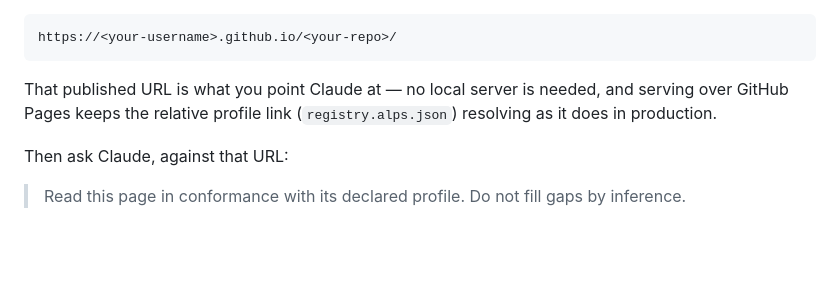
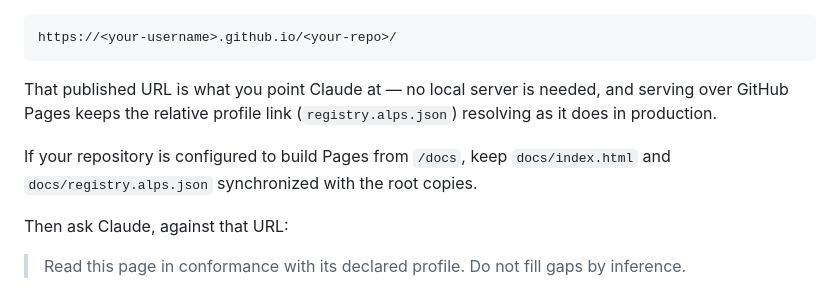
Before and after one commit to alps-asd/semantic-web-fetch, a Markdown page: README.md, the part around the change. Rendered like a GitHub page; blank space fills up the shorter version.

Commit message:
Document docs mirror synchronization

```diff
--- a/README.md
+++ b/README.md
@@ -90,6 +90,9 @@ https://<your-username>.github.io/<your-repo>/
 That published URL is what you point Claude at — no local server is needed, and serving over
 GitHub Pages keeps the relative profile link (`registry.alps.json`) resolving as it does in production.
 
+If your repository is configured to build Pages from `/docs`, keep `docs/index.html` and
+`docs/registry.alps.json` synchronized with the root copies.
+
 Then ask Claude, against that URL:
 
 > Read this page in conformance with its declared profile. Do not fill gaps by inference.
```
